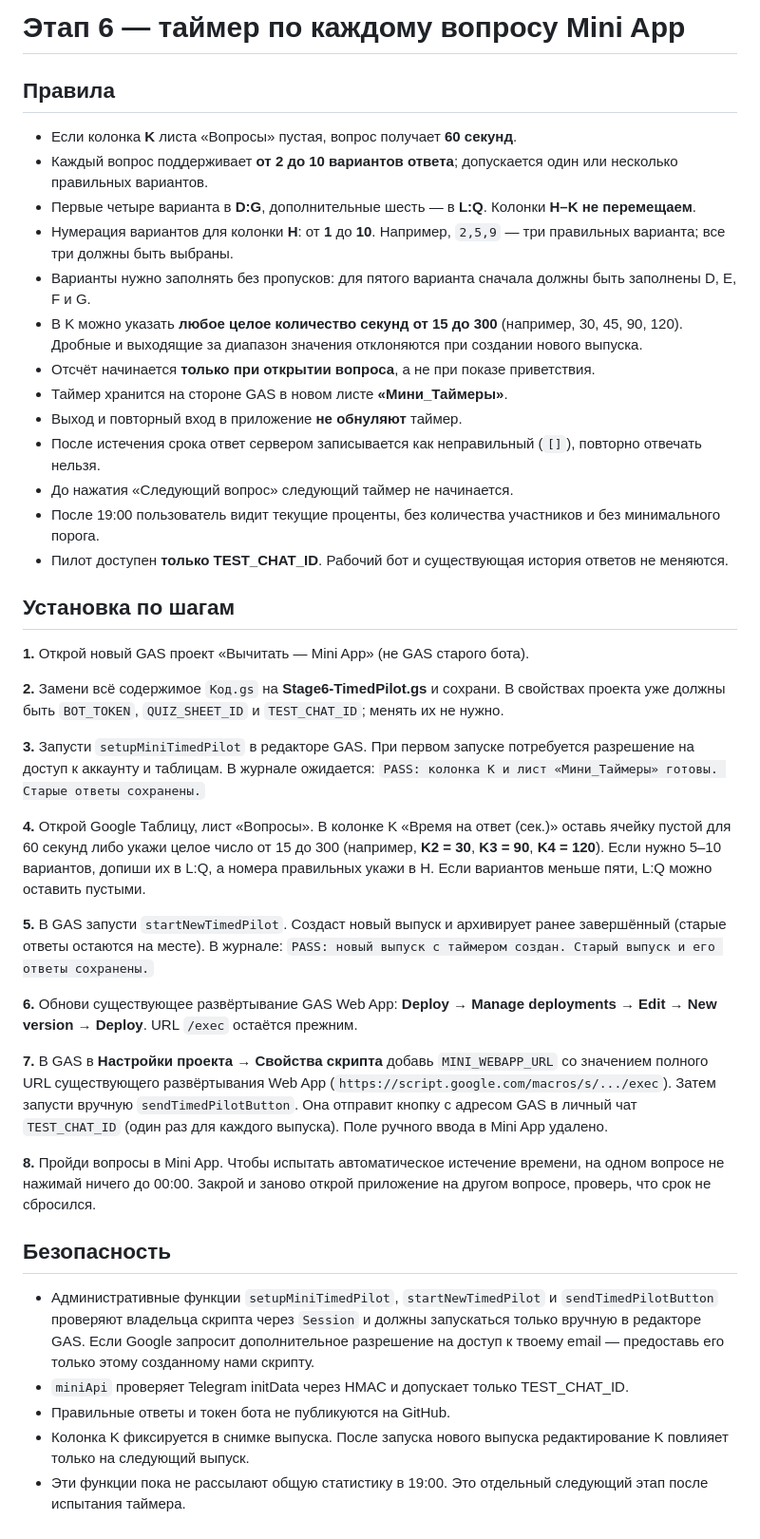
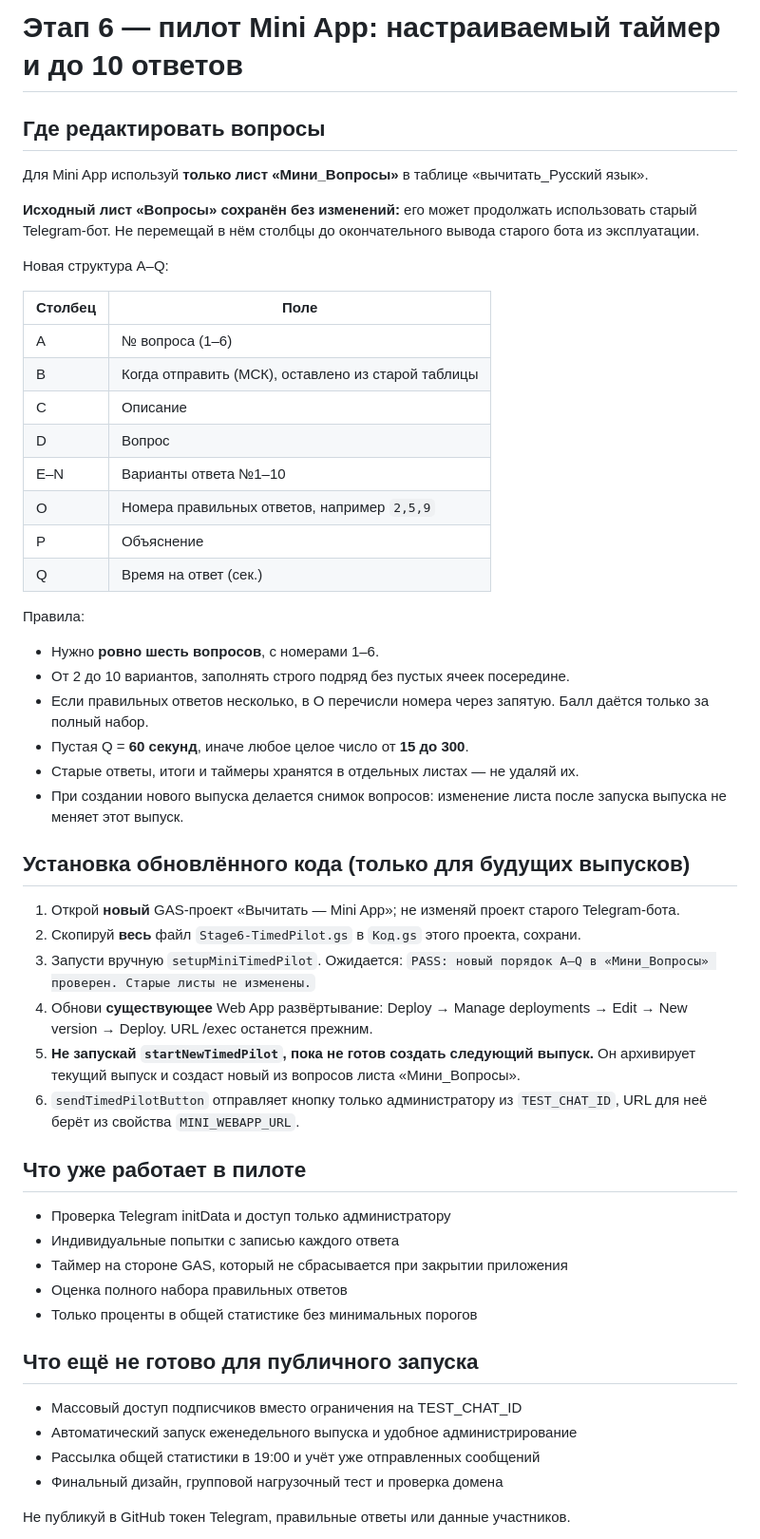
Before and after one commit to franznovii/russian-language-quiz, a Markdown page: backend/STAGE6.md, the part around one of its changes. Shown at 95% size. GitHub-like rendering.

Commit message:
Document new A–Q Mini_Вопросы sheet layout and safe migration from legacy bot

```diff
--- a/backend/STAGE6.md
+++ b/backend/STAGE6.md
@@ -1,43 +1,54 @@
-# Этап 6 — таймер по каждому вопросу Mini App
+# Этап 6 — пилот Mini App: настраиваемый таймер и до 10 ответов
 
-## Правила
-- Если колонка **K** листа «Вопросы» пустая, вопрос получает **60 секунд**.
-- Каждый вопрос поддерживает **от 2 до 10 вариантов ответа**; допускается один или несколько правильных вариантов.
-- Первые четыре варианта в **D:G**, дополнительные шесть — в **L:Q**. Колонки **H–K не перемещаем**.
-- Нумерация вариантов для колонки **H**: от **1** до **10**. Например, `2,5,9` — три правильных варианта; все три должны быть выбраны.
-- Варианты нужно заполнять без пропусков: для пятого варианта сначала должны быть заполнены D, E, F и G.
-- В K можно указать **любое целое количество секунд от 15 до 300** (например, 30, 45, 90, 120). Дробные и выходящие за диапазон значения отклоняются при создании нового выпуска.
-- Отсчёт начинается **только при открытии вопроса**, а не при показе приветствия.
-- Таймер хранится на стороне GAS в новом листе **«Мини_Таймеры»**.
-- Выход и повторный вход в приложение **не обнуляют** таймер.
-- После истечения срока ответ сервером записывается как неправильный (`[]`), повторно отвечать нельзя.
-- До нажатия «Следующий вопрос» следующий таймер не начинается.
-- После 19:00 пользователь видит текущие проценты, без количества участников и без минимального порога.
-- Пилот доступен **только TEST_CHAT_ID**. Рабочий бот и существующая история ответов не меняются.
+## Где редактировать вопросы
 
-## Установка по шагам
+Для Mini App используй **только лист «Мини_Вопросы»** в таблице «вычитать_Русский язык».
 
-**1.** Открой новый GAS проект «Вычитать — Mini App» (не GAS старого бота).
+**Исходный лист «Вопросы» сохранён без изменений:** его может продолжать использовать старый Telegram-бот. Не перемещай в нём столбцы до окончательного вывода старого бота из эксплуатации.
 
-**2.** Замени всё содержимое `Код.gs` на **Stage6-TimedPilot.gs** и сохрани. В свойствах проекта уже должны быть `BOT_TOKEN`, `QUIZ_SHEET_ID` и `TEST_CHAT_ID`; менять их не нужно.
+Новая структура A–Q:
 
-**3.** Запусти `setupMiniTimedPilot` в редакторе GAS. При первом запуске потребуется разрешение на доступ к аккаунту и таблицам. В журнале ожидается:
-`PASS: колонка K и лист «Мини_Таймеры» готовы. Старые ответы сохранены.`
+| Столбец | Поле |
+|---|---|
+| A | № вопроса (1–6) |
+| B | Когда отправить (МСК), оставлено из старой таблицы |
+| C | Описание |
+| D | Вопрос |
+| E–N | Варианты ответа №1–10 |
+| O | Номера правильных ответов, например `2,5,9` |
+| P | Объяснение |
+| Q | Время на ответ (сек.) |
 
-**4.** Открой Google Таблицу, лист «Вопросы». В колонке K «Время на ответ (сек.)» оставь ячейку пустой для 60 секунд либо укажи целое число от 15 до 300 (например, **K2 = 30**, **K3 = 90**, **K4 = 120**). Если нужно 5–10 вариантов, допиши их в L:Q, а номера правильных укажи в H. Если вариантов меньше пяти, L:Q можно оставить пустыми.
+Правила:
+- Нужно **ровно шесть вопросов**, с номерами 1–6.
+- От 2 до 10 вариантов, заполнять строго подряд без пустых ячеек посередине.
+- Если правильных ответов несколько, в O перечисли номера через запятую. Балл даётся только за полный набор.
+- Пустая Q = **60 секунд**, иначе любое целое число от **15 до 300**.
+- Старые ответы, итоги и таймеры хранятся в отдельных листах — не удаляй их.
+- При создании нового выпуска делается снимок вопросов: изменение листа после запуска выпуска не меняет этот выпуск.
 
-**5.** В GAS запусти `startNewTimedPilot`. Создаст новый выпуск и архивирует ранее завершённый (старые ответы остаются на месте). В журнале: `PASS: новый выпуск с таймером создан. Старый выпуск и его ответы сохранены.`
+## Установка обновлённого кода (только для будущих выпусков)
 
-**6.** Обнови существующее развёртывание GAS Web App: **Deploy → Manage deployments → Edit → New version → Deploy**. URL `/exec` остаётся прежним.
+1. Открой **новый** GAS-проект «Вычитать — Mini App»; не изменяй проект старого Telegram-бота.
+2. Скопируй **весь** файл `Stage6-TimedPilot.gs` в `Код.gs` этого проекта, сохрани.
+3. Запусти вручную `setupMiniTimedPilot`. Ожидается:
+   `PASS: новый порядок A–Q в «Мини_Вопросы» проверен. Старые листы не изменены.`
+4. Обнови **существующее** Web App развёртывание: Deploy → Manage deployments → Edit → New version → Deploy. URL /exec останется прежним.
+5. **Не запускай `startNewTimedPilot`, пока не готов создать следующий выпуск.** Он архивирует текущий выпуск и создаст новый из вопросов листа «Мини_Вопросы».
+6. `sendTimedPilotButton` отправляет кнопку только администратору из `TEST_CHAT_ID`, URL для неё берёт из свойства `MINI_WEBAPP_URL`.
 
-**7.** В GAS в **Настройки проекта → Свойства скрипта** добавь `MINI_WEBAPP_URL` со значением полного URL существующего развёртывания Web App (`https://script.google.com/macros/s/.../exec`). Затем запусти вручную `sendTimedPilotButton`. Она отправит кнопку с адресом GAS в личный чат `TEST_CHAT_ID` (один раз для каждого выпуска). Поле ручного ввода в Mini App удалено.
+## Что уже работает в пилоте
+- Проверка Telegram initData и доступ только администратору
+- Индивидуальные попытки с записью каждого ответа
+- Таймер на стороне GAS, который не сбрасывается при закрытии приложения
+- Оценка полного набора правильных ответов
+- Только проценты в общей статистике без минимальных порогов
 
-**8.** Пройди вопросы в Mini App. Чтобы испытать автоматическое истечение времени, на одном вопросе не нажимай ничего до 00:00. Закрой и заново открой приложение на другом вопросе, проверь, что срок не сбросился.
+## Что ещё не готово для публичного запуска
+- Массовый доступ подписчиков вместо ограничения на TEST_CHAT_ID
+- Автоматический запуск еженедельного выпуска и удобное администрирование
+- Рассылка общей статистики в 19:00 и учёт уже отправленных сообщений
+- Финальный дизайн, групповой нагрузочный тест и проверка домена
 
-## Безопасность
-- Административные функции `setupMiniTimedPilot`, `startNewTimedPilot` и `sendTimedPilotButton` проверяют владельца скрипта через `Session` и должны запускаться только вручную в редакторе GAS. Если Google запросит дополнительное разрешение на доступ к твоему email — предоставь его только этому созданному нами скрипту.
-- `miniApi` проверяет Telegram initData через HMAC и допускает только TEST_CHAT_ID.
-- Правильные ответы и токен бота не публикуются на GitHub.
-- Колонка K фиксируется в снимке выпуска. После запуска нового выпуска редактирование K повлияет только на следующий выпуск.
-- Эти функции пока не рассылают общую статистику в 19:00. Это отдельный следующий этап после испытания таймера.
+Не публикуй в GitHub токен Telegram, правильные ответы или данные участников.
 
```
Also changed, not shown: other parts of backend/STAGE6.md (+3 -8 lines).
